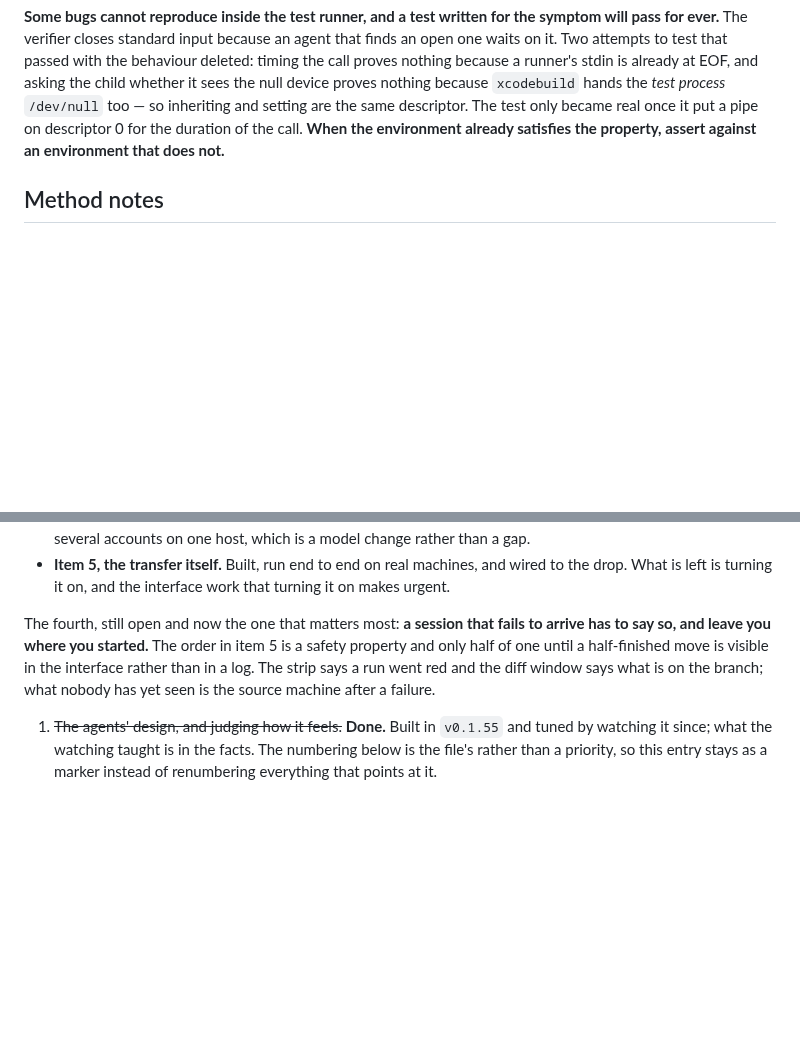
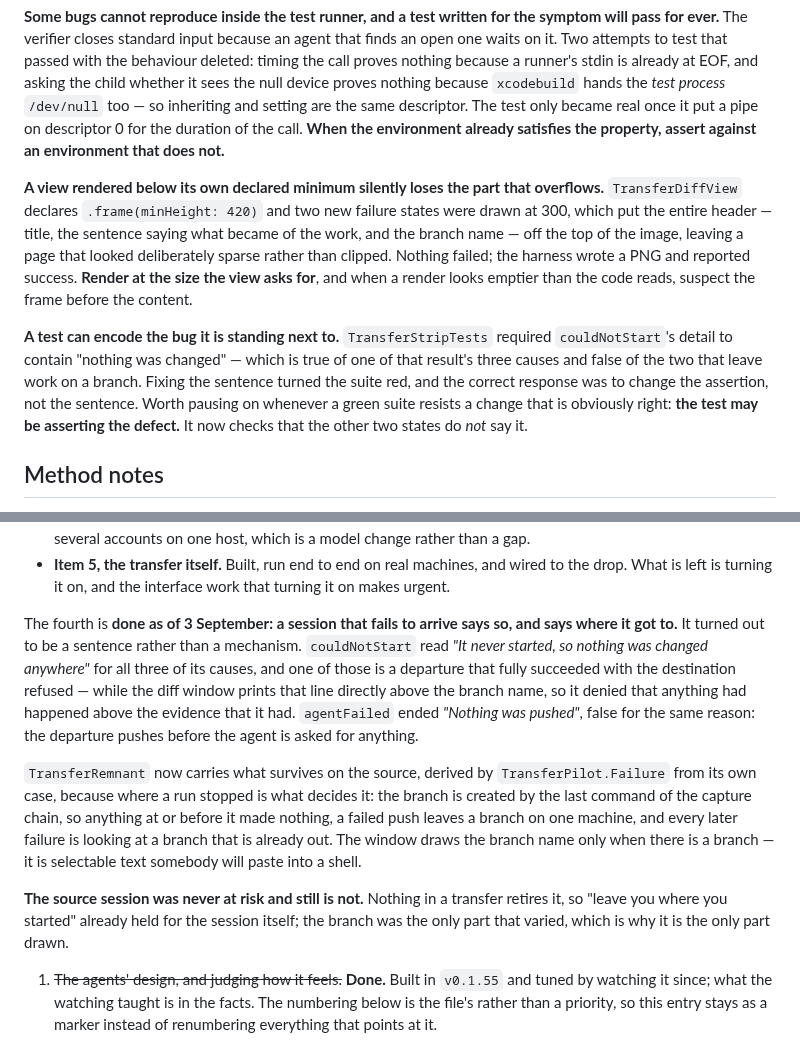
Before and after one commit to malpern/little-herd, a Markdown page: Documentation/HANDOFF.md, 2 parts joined by grey strips. Rendered like a GitHub page; blank space fills up the shorter version.

Commit message:
Close the fourth open thing, and record two ways to be fooled
The Next preamble called "a session that fails to arrive has to say so" the
one that mattered most and said nobody had seen the source machine after a
failure. It is done, and it was a sentence rather than a mechanism, which is
worth saying plainly: the safety was already there -- nothing retires the
source session -- and what was missing was the interface admitting what it
had left on a branch.

Two facts, both of which cost time today.

A view rendered below its declared minimum loses the overflow in silence.
Two new failure states were drawn at 300 points against a 420-point minimum
and the whole header went off the top, which reads as a sparse page rather
than a clipped one. Nothing fails; a PNG is written and success reported.

And a test can encode the bug beside it. The strip suite required
couldNotStart to say "nothing was changed", which is true of one of its
three causes, so correcting the sentence turned the suite red. The right
answer was to change the assertion. When a green suite resists a change that
is obviously right, suspect the test of asserting the defect.

Co-Authored-By: Claude Opus 5 <noreply@anthropic.com>

```diff
--- a/Documentation/HANDOFF.md
+++ b/Documentation/HANDOFF.md
@@ -1396,6 +1396,23 @@ inheriting and setting are the same descriptor. The test only became real once i
 put a pipe on descriptor 0 for the duration of the call. **When the environment
 already satisfies the property, assert against an environment that does not.**
 
+**A view rendered below its own declared minimum silently loses the part that
+overflows.** `TransferDiffView` declares `.frame(minHeight: 420)` and two new
+failure states were drawn at 300, which put the entire header — title, the
+sentence saying what became of the work, and the branch name — off the top of
+the image, leaving a page that looked deliberately sparse rather than clipped.
+Nothing failed; the harness wrote a PNG and reported success. **Render at the
+size the view asks for**, and when a render looks emptier than the code reads,
+suspect the frame before the content.
+
+**A test can encode the bug it is standing next to.** `TransferStripTests`
+required `couldNotStart`'s detail to contain "nothing was changed" — which is
+true of one of that result's three causes and false of the two that leave work
+on a branch. Fixing the sentence turned the suite red, and the correct response
+was to change the assertion, not the sentence. Worth pausing on whenever a
+green suite resists a change that is obviously right: **the test may be
+asserting the defect.** It now checks that the other two states do *not* say it.
+
 ## Method notes
 
 **Subagents in worktrees branch from what is pushed, not from what is in front
@@ -1549,12 +1566,28 @@ replaced them is one decision and its consequences:
   wired to the drop. What is left is turning it on, and the interface work that
   turning it on makes urgent.
 
-The fourth, still open and now the one that matters most: **a session that
-fails to arrive has to say so, and leave you where you started.** The order in
-item 5 is a safety property and only half of one until a half-finished move is
-visible in the interface rather than in a log. The strip says a run went red
-and the diff window says what is on the branch; what nobody has yet seen is the
-source machine after a failure.
+The fourth is **done as of 3 September: a session that fails to arrive says
+so, and says where it got to.** It turned out to be a sentence rather than a
+mechanism. `couldNotStart` read *"It never started, so nothing was changed
+anywhere"* for all three of its causes, and one of those is a departure that
+fully succeeded with the destination refused — while the diff window prints
+that line directly above the branch name, so it denied that anything had
+happened above the evidence that it had. `agentFailed` ended *"Nothing was
+pushed"*, false for the same reason: the departure pushes before the agent is
+asked for anything.
+
+`TransferRemnant` now carries what survives on the source, derived by
+`TransferPilot.Failure` from its own case, because where a run stopped is what
+decides it: the branch is created by the last command of the capture chain, so
+anything at or before it made nothing, a failed push leaves a branch on one
+machine, and every later failure is looking at a branch that is already out.
+The window draws the branch name only when there is a branch — it is selectable
+text somebody will paste into a shell.
+
+**The source session was never at risk and still is not.** Nothing in a
+transfer retires it, so "leave you where you started" already held for the
+session itself; the branch was the only part that varied, which is why it is
+the only part drawn.
 
 1. ~~The agents' design, and judging how it feels.~~ **Done.** Built in
    `v0.1.55` and tuned by watching it since; what the watching taught is in the
```
